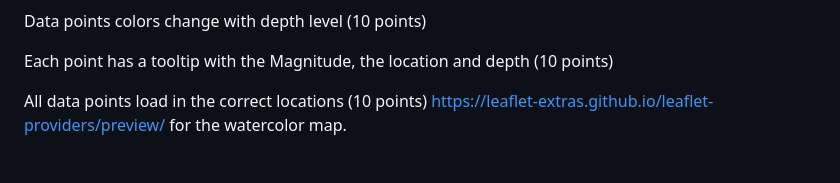
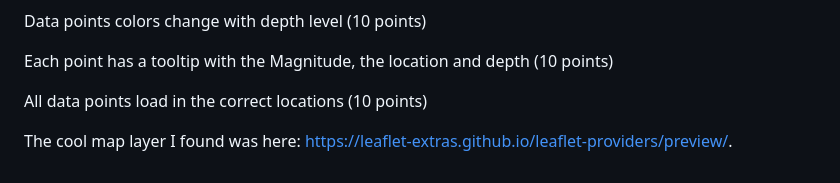
Before and after one commit to Mikelmillz/leaflet-challenge, a Markdown page: README.md, the part around the change. GitHub-like rendering.

```diff
--- a/README.md
+++ b/README.md
@@ -70,4 +70,6 @@ Data points colors change with depth level (10 points)
 Each point has a tooltip with the Magnitude, the location and depth (10 points)
 
 All data points load in the correct locations (10 points)
-https://leaflet-extras.github.io/leaflet-providers/preview/ for the watercolor map.
+
+The cool map layer I found was here:
+https://leaflet-extras.github.io/leaflet-providers/preview/.
```
